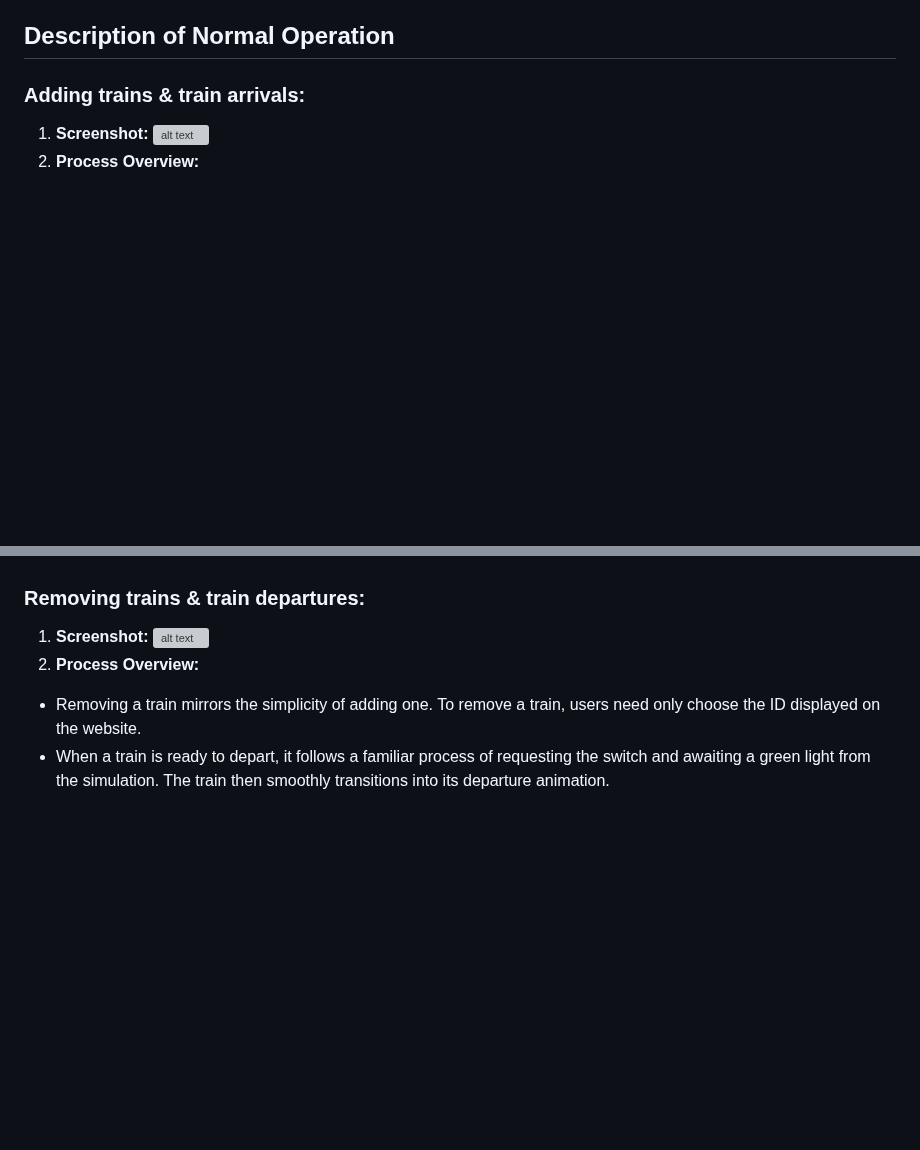
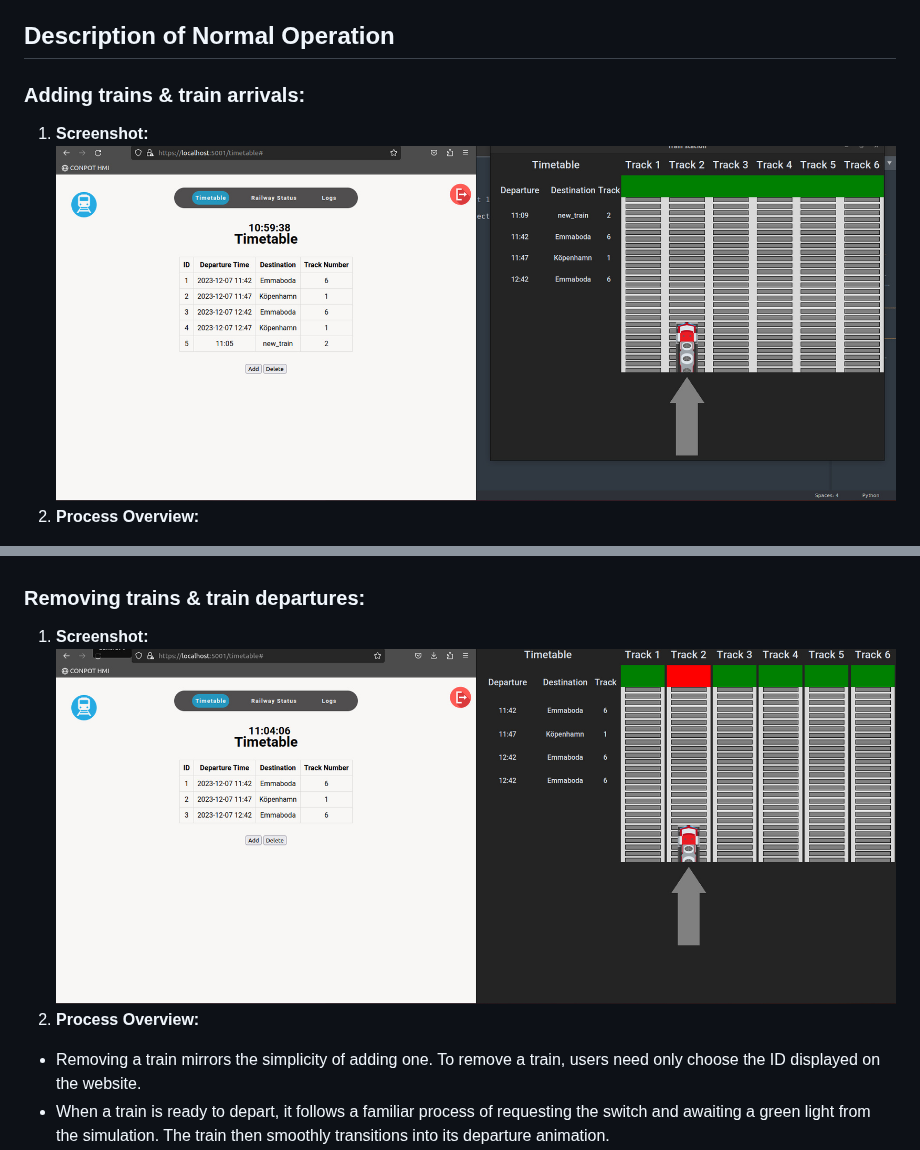
Before and after one commit to StickyTheStick12/TrainSim, a Markdown page: readme.md, 2 parts joined by grey strips. Rendered like a GitHub page; blank space fills up the shorter version; grey boxes are pictures that could not be loaded.

```diff
--- a/readme.md
+++ b/readme.md
@@ -263,7 +263,7 @@ The simulation employs various communication protocols to facilitate interaction
 ### Adding trains & train arrivals:
 
 1.  **Screenshot:**
-  ![alt text](https://github.com/StickyTheStick12/TrainSim/blob/master/train_arrival.png?raw=true)
+  ![alt text](https://github.com/StickyTheStick12/TrainSim/blob/master/doc_pictures/train_arrival.png?raw=true)
 3.  **Process Overview:**
    -   Adding a train is a straightforward process accessed through the HMI's timetable page. Users input a desired departure time, restricted to a maximum of 24 hours into the future. The simulation dynamically calculates both the arrival and actual departure times.
    -  Track selection offers flexibility, with users choosing from any of the 6 available tracks. The train name, serving as an identifier on the timetable GUI, can be customized at the user's discretion.
@@ -278,7 +278,7 @@ The simulation employs various communication protocols to facilitate interaction
 ### Removing trains & train departures:
 
 1.  **Screenshot:**
-  ![alt text](https://github.com/StickyTheStick12/TrainSim/blob/master/train_departure.png?raw=true)
+  ![alt text](https://github.com/StickyTheStick12/TrainSim/blob/master/doc_pictures/train_departure.png?raw=true)
 2.  **Process Overview:**
 -   Removing a train mirrors the simplicity of adding one. To remove a train, users need only choose the ID displayed on the website.
 -   When a train is ready to depart, it follows a familiar process of requesting the switch and awaiting a green light from the simulation. The train then smoothly transitions into its departure animation.
```
